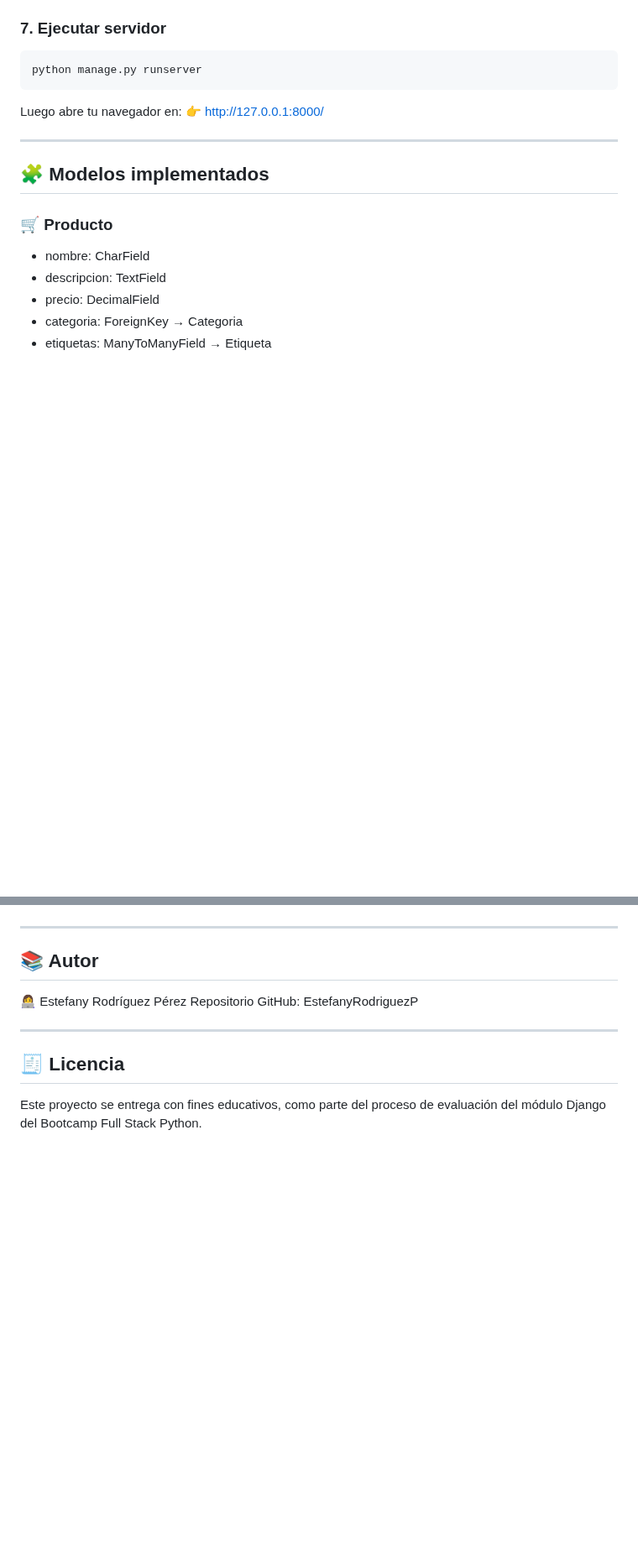
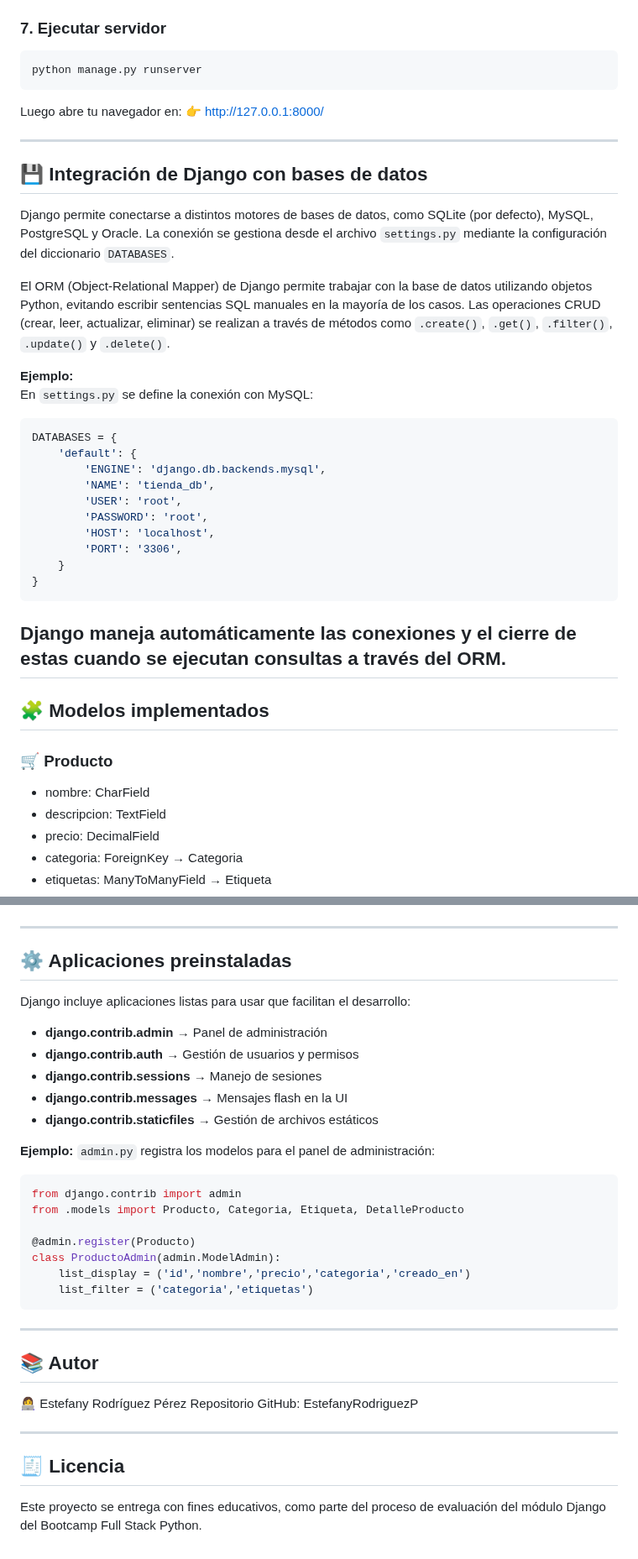
Before and after one commit to EstefanyRodriguezP/tienda, a Markdown page: README.md, 2 parts joined by grey strips. Shown at 84% size. GitHub-like rendering; blank space fills up the shorter version.

````diff
--- a/README.md
+++ b/README.md
@@ -101,6 +101,29 @@ Luego abre tu navegador en:
 👉 http://127.0.0.1:8000/
 
 ---
+## 💾 Integración de Django con bases de datos
+
+Django permite conectarse a distintos motores de bases de datos, como SQLite (por defecto), MySQL, PostgreSQL y Oracle. La conexión se gestiona desde el archivo `settings.py` mediante la configuración del diccionario `DATABASES`.
+
+El ORM (Object-Relational Mapper) de Django permite trabajar con la base de datos utilizando objetos Python, evitando escribir sentencias SQL manuales en la mayoría de los casos. Las operaciones CRUD (crear, leer, actualizar, eliminar) se realizan a través de métodos como `.create()`, `.get()`, `.filter()`, `.update()` y `.delete()`.
+
+**Ejemplo:**
+En `settings.py` se define la conexión con MySQL:
+
+```python
+DATABASES = {
+    'default': {
+        'ENGINE': 'django.db.backends.mysql',
+        'NAME': 'tienda_db',
+        'USER': 'root',
+        'PASSWORD': 'root',
+        'HOST': 'localhost',
+        'PORT': '3306',
+    }
+}
+```
+Django maneja automáticamente las conexiones y el cierre de estas cuando se ejecutan consultas a través del ORM.
+---
 ## 🧩 Modelos implementados
 
 ### 🛒 Producto
@@ -209,6 +311,29 @@ Producto.objects.all().order_by('-precio')
 
 
 ---
+## ⚙️ Aplicaciones preinstaladas
+
+Django incluye aplicaciones listas para usar que facilitan el desarrollo:
+
+- **django.contrib.admin** → Panel de administración
+- **django.contrib.auth** → Gestión de usuarios y permisos
+- **django.contrib.sessions** → Manejo de sesiones
+- **django.contrib.messages** → Mensajes flash en la UI
+- **django.contrib.staticfiles** → Gestión de archivos estáticos
+
+**Ejemplo:** `admin.py` registra los modelos para el panel de administración:
+
+```python
+from django.contrib import admin
+from .models import Producto, Categoria, Etiqueta, DetalleProducto
+
+@admin.register(Producto)
+class ProductoAdmin(admin.ModelAdmin):
+    list_display = ('id','nombre','precio','categoria','creado_en')
+    list_filter = ('categoria','etiquetas')
+```
+
+---
 
 ## 📚 Autor
 👩‍💻 Estefany Rodríguez Pérez
````
Also changed, not shown: other parts of README.md (+87 -8 lines).
